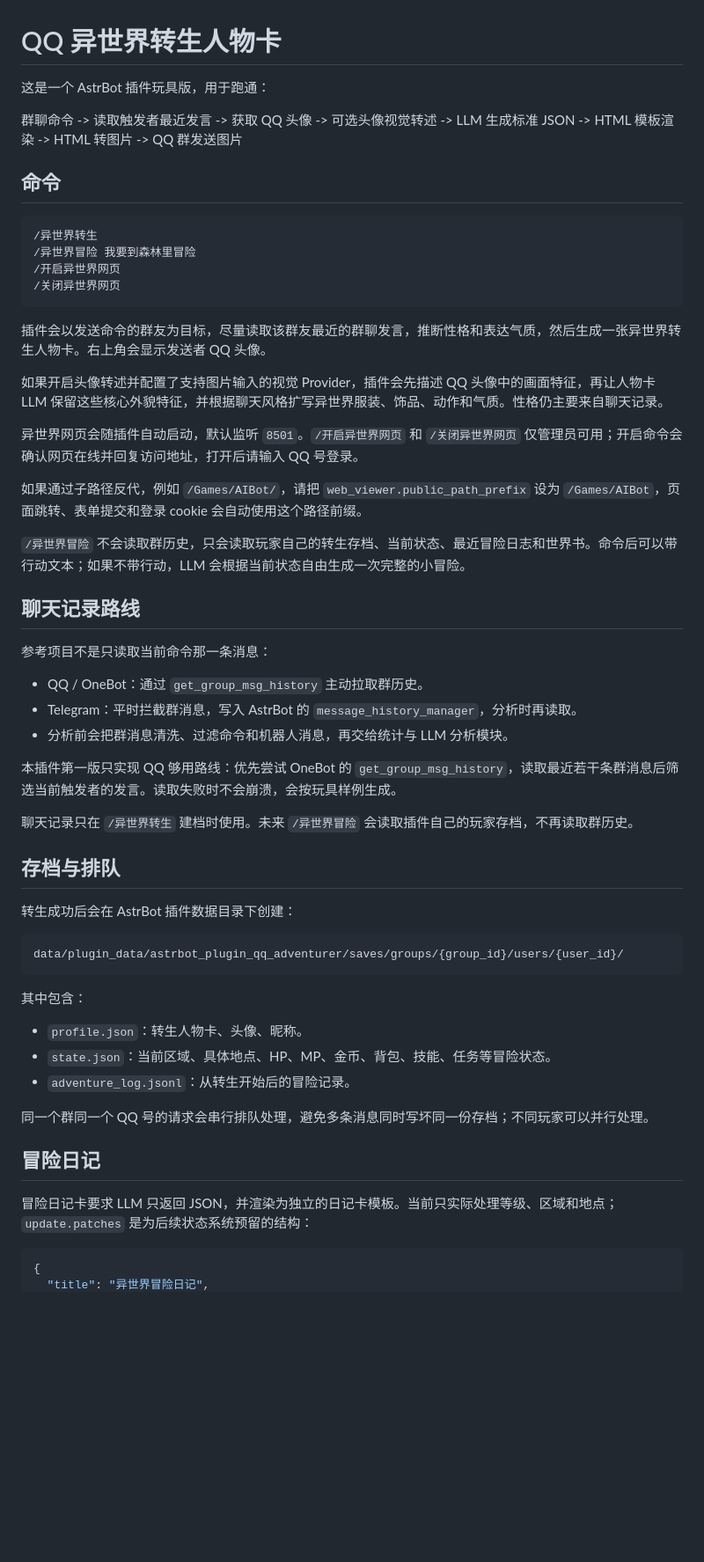
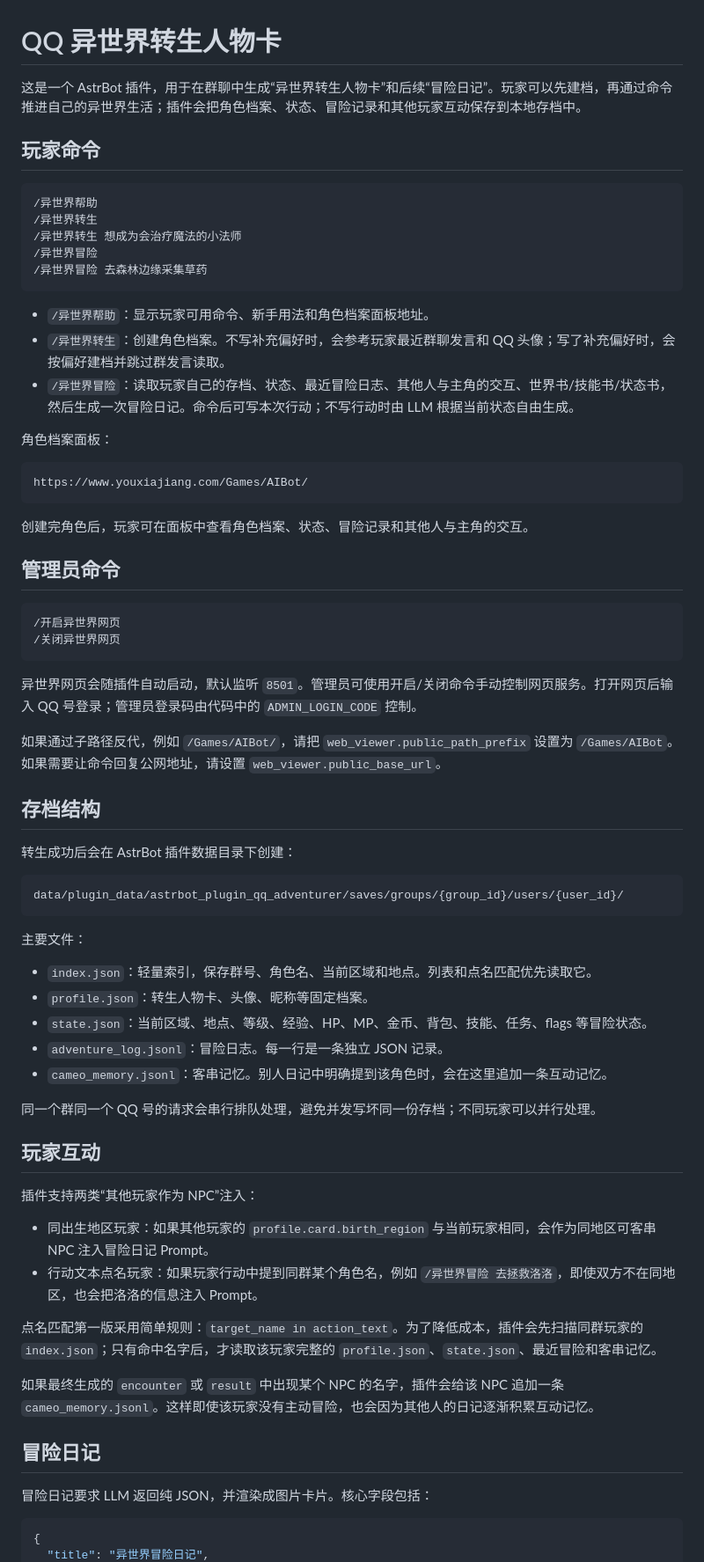
Before and after one commit to YuXya/astrbot_plugin_qq_adventurer, a Markdown page: README.md, the part around one of its changes. Shown at 88% size. Rendered like a GitHub page; blank space fills up the shorter version.

````diff
--- a/README.md
+++ b/README.md
@@ -1,41 +1,41 @@
 # QQ 异世界转生人物卡
 
-这是一个 AstrBot 插件玩具版，用于跑通：
+这是一个 AstrBot 插件，用于在群聊中生成“异世界转生人物卡”和后续“冒险日记”。玩家可以先建档，再通过命令推进自己的异世界生活；插件会把角色档案、状态、冒险记录和其他玩家互动保存到本地存档中。
 
-群聊命令 -> 读取触发者最近发言 -> 获取 QQ 头像 -> 可选头像视觉转述 -> LLM 生成标准 JSON -> HTML 模板渲染 -> HTML 转图片 -> QQ 群发送图片
-
-## 命令
+## 玩家命令
 
 ```text
+/异世界帮助
 /异世界转生
-/异世界冒险 我要到森林里冒险
+/异世界转生 想成为会治疗魔法的小法师
+/异世界冒险
+/异世界冒险 去森林边缘采集草药
+```
+
+- `/异世界帮助`：显示玩家可用命令、新手用法和角色档案面板地址。
+- `/异世界转生`：创建角色档案。不写补充偏好时，会参考玩家最近群聊发言和 QQ 头像；写了补充偏好时，会按偏好建档并跳过群发言读取。
+- `/异世界冒险`：读取玩家自己的存档、状态、最近冒险日志、其他人与主角的交互、世界书/技能书/状态书，然后生成一次冒险日记。命令后可写本次行动；不写行动时由 LLM 根据当前状态自由生成。
+
+角色档案面板：
+
+```text
+https://www.youxiajiang.com/Games/AIBot/
+```
+
+创建完角色后，玩家可在面板中查看角色档案、状态、冒险记录和其他人与主角的交互。
+
+## 管理员命令
+
+```text
 /开启异世界网页
 /关闭异世界网页
 ```
 
-插件会以发送命令的群友为目标，尽量读取该群友最近的群聊发言，推断性格和表达气质，然后生成一张异世界转生人物卡。右上角会显示发送者 QQ 头像。
+异世界网页会随插件自动启动，默认监听 `8501`。管理员可使用开启/关闭命令手动控制网页服务。打开网页后输入 QQ 号登录；管理员登录码由代码中的 `ADMIN_LOGIN_CODE` 控制。
 
-如果开启头像转述并配置了支持图片输入的视觉 Provider，插件会先描述 QQ 头像中的画面特征，再让人物卡 LLM 保留这些核心外貌特征，并根据聊天风格扩写异世界服装、饰品、动作和气质。性格仍主要来自聊天记录。
+如果通过子路径反代，例如 `/Games/AIBot/`，请把 `web_viewer.public_path_prefix` 设置为 `/Games/AIBot`。如果需要让命令回复公网地址，请设置 `web_viewer.public_base_url`。
 
-异世界网页会随插件自动启动，默认监听 `8501`。`/开启异世界网页` 和 `/关闭异世界网页` 仅管理员可用；开启命令会确认网页在线并回复访问地址，打开后请输入 QQ 号登录。
-
-如果通过子路径反代，例如 `/Games/AIBot/`，请把 `web_viewer.public_path_prefix` 设为 `/Games/AIBot`，页面跳转、表单提交和登录 cookie 会自动使用这个路径前缀。
-
-`/异世界冒险` 不会读取群历史，只会读取玩家自己的转生存档、当前状态、最近冒险日志和世界书。命令后可以带行动文本；如果不带行动，LLM 会根据当前状态自由生成一次完整的小冒险。
-
-## 聊天记录路线
-
-参考项目不是只读取当前命令那一条消息：
-
-- QQ / OneBot：通过 `get_group_msg_history` 主动拉取群历史。
-- Telegram：平时拦截群消息，写入 AstrBot 的 `message_history_manager`，分析时再读取。
-- 分析前会把群消息清洗、过滤命令和机器人消息，再交给统计与 LLM 分析模块。
-
-本插件第一版只实现 QQ 够用路线：优先尝试 OneBot 的 `get_group_msg_history`，读取最近若干条群消息后筛选当前触发者的发言。读取失败时不会崩溃，会按玩具样例生成。
-
-聊天记录只在 `/异世界转生` 建档时使用。未来 `/异世界冒险` 会读取插件自己的玩家存档，不再读取群历史。
-
-## 存档与排队
+## 存档结构
 
 转生成功后会在 AstrBot 插件数据目录下创建：
 
@@ -43,17 +43,30 @@
 data/plugin_data/astrbot_plugin_qq_adventurer/saves/groups/{group_id}/users/{user_id}/
 ```
 
-其中包含：
+主要文件：
 
-- `profile.json`：转生人物卡、头像、昵称。
-- `state.json`：当前区域、具体地点、HP、MP、金币、背包、技能、任务等冒险状态。
-- `adventure_log.jsonl`：从转生开始后的冒险记录。
+- `index.json`：轻量索引，保存群号、角色名、当前区域和地点。列表和点名匹配优先读取它。
+- `profile.json`：转生人物卡、头像、昵称等固定档案。
+- `state.json`：当前区域、地点、等级、经验、HP、MP、金币、背包、技能、任务、flags 等冒险状态。
+- `adventure_log.jsonl`：冒险日志。每一行是一条独立 JSON 记录。
+- `cameo_memory.jsonl`：客串记忆。别人日记中明确提到该角色时，会在这里追加一条互动记忆。
 
-同一个群同一个 QQ 号的请求会串行排队处理，避免多条消息同时写坏同一份存档；不同玩家可以并行处理。
+同一个群同一个 QQ 号的请求会串行排队处理，避免并发写坏同一份存档；不同玩家可以并行处理。
+
+## 玩家互动
+
+插件支持两类“其他玩家作为 NPC”注入：
+
+- 同出生地区玩家：如果其他玩家的 `profile.card.birth_region` 与当前玩家相同，会作为同地区可客串 NPC 注入冒险日记 Prompt。
+- 行动文本点名玩家：如果玩家行动中提到同群某个角色名，例如 `/异世界冒险 去拯救洛洛`，即使双方不在同地区，也会把洛洛的信息注入 Prompt。
+
+点名匹配第一版采用简单规则：`target_name in action_text`。为了降低成本，插件会先扫描同群玩家的 `index.json`；只有命中名字后，才读取该玩家完整的 `profile.json`、`state.json`、最近冒险和客串记忆。
+
+如果最终生成的 `encounter` 或 `result` 中出现某个 NPC 的名字，插件会给该 NPC 追加一条 `cameo_memory.jsonl`。这样即使该玩家没有主动冒险，也会因为其他人的日记逐渐积累互动记忆。
 
 ## 冒险日记
 
-冒险日记卡要求 LLM 只返回 JSON，并渲染为独立的日记卡模板。当前只实际处理等级、区域和地点；`update.patches` 是为后续状态系统预留的结构：
+冒险日记要求 LLM 返回纯 JSON，并渲染成图片卡片。核心字段包括：
 
 ```json
 {
````
Also changed, not shown: other parts of README.md (+80 -83 lines).
